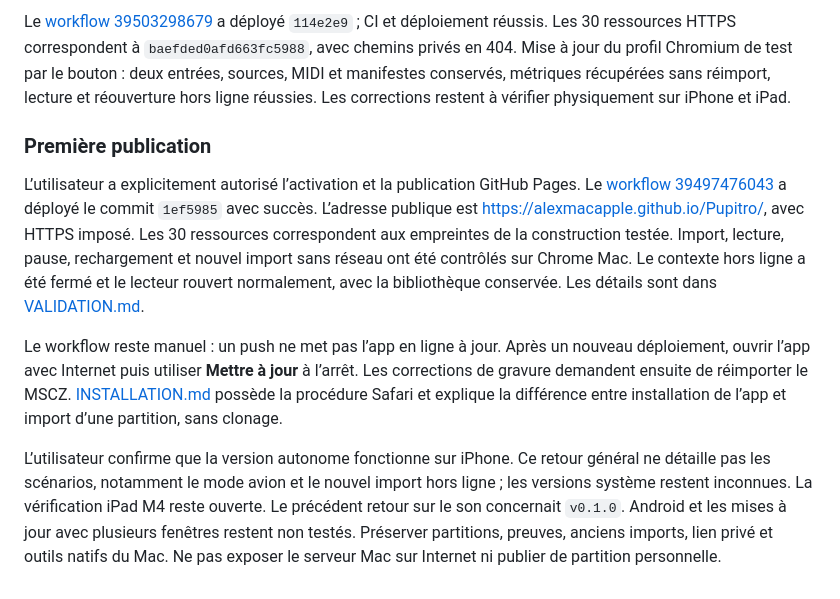
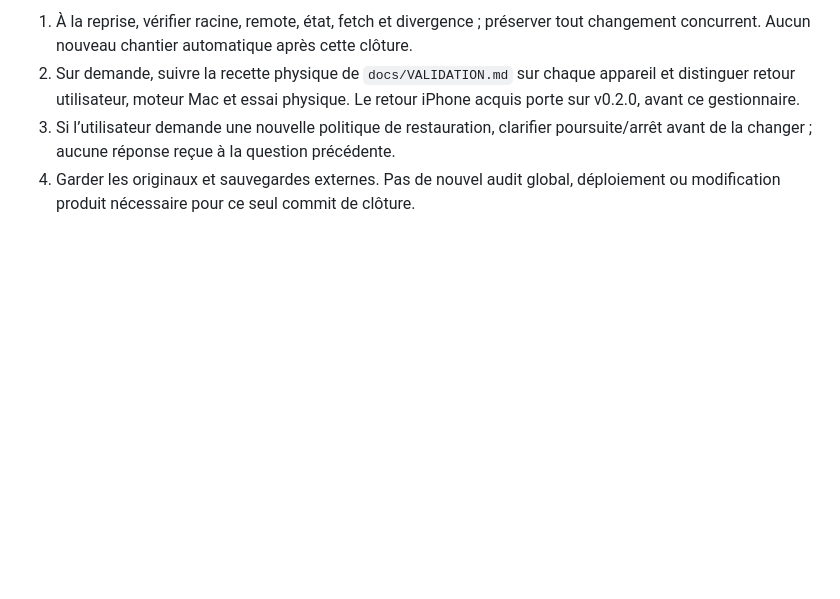
Before and after one commit to Alexmacapple/Pupitro, a Markdown page: .claude/session-context.md, the part around one of its changes. Drawn GitHub-style; blank space fills up the shorter version.

```diff
--- a/.claude/session-context.md
+++ b/.claude/session-context.md
@@ -149,33 +72,4 @@ pour recalculer les pages et bénéficier de la correction du barré.
-Le
-[workflow 39503298679](https://github.com/Alexmacapple/Pupitro/actions/runs/39503298679)
-a déployé `114e2e9` ; CI et déploiement réussis. Les 30 ressources HTTPS correspondent
-à `baefded0afd663fc5988`, avec chemins privés en 404. Mise à jour du profil Chromium
-de test par le bouton : deux entrées, sources, MIDI et manifestes conservés,
-métriques récupérées sans réimport, lecture et réouverture hors ligne réussies.
-Les corrections restent à vérifier physiquement sur iPhone et iPad.
-
-### Première publication
-
-L’utilisateur a explicitement autorisé l’activation et la publication GitHub Pages.
-Le [workflow 39497476043](https://github.com/Alexmacapple/Pupitro/actions/runs/39497476043)
-a déployé le commit `1ef5985` avec succès. L’adresse publique est
-[https://alexmacapple.github.io/Pupitro/](https://alexmacapple.github.io/Pupitro/),
-avec HTTPS imposé. Les 30 ressources correspondent aux empreintes de la construction
-testée. Import, lecture, pause, rechargement et nouvel import sans réseau ont été
-contrôlés sur Chrome Mac. Le contexte hors ligne a été fermé et le lecteur rouvert
-normalement, avec la bibliothèque conservée. Les détails sont dans
-[VALIDATION.md](../docs/VALIDATION.md).
-
-Le workflow reste manuel : un push ne met pas l’app en ligne à jour. Après un
-nouveau déploiement, ouvrir l’app avec Internet puis utiliser **Mettre à jour**
-à l’arrêt. Les corrections de gravure demandent ensuite de réimporter le MSCZ.
-[INSTALLATION.md](../docs/INSTALLATION.md) possède la procédure Safari et explique
-la différence entre installation de l’app et import d’une partition, sans clonage.
-
-L’utilisateur confirme que la version autonome fonctionne sur iPhone. Ce retour
-général ne détaille pas les scénarios, notamment le mode avion et le nouvel import
-hors ligne ; les versions système restent inconnues. La vérification iPad M4 reste
-ouverte. Le précédent retour sur le son concernait `v0.1.0`. Android et les mises
-à jour avec plusieurs fenêtres restent non testés.
-Préserver partitions, preuves, anciens imports, lien privé et outils natifs du Mac.
-Ne pas exposer le serveur Mac sur Internet ni publier de partition personnelle.
+1. À la reprise, vérifier racine, remote, état, fetch et divergence ; préserver tout changement concurrent. Aucun nouveau chantier automatique après cette clôture.
+2. Sur demande, suivre la recette physique de `docs/VALIDATION.md` sur chaque appareil et distinguer retour utilisateur, moteur Mac et essai physique. Le retour iPhone acquis porte sur v0.2.0, avant ce gestionnaire.
+3. Si l’utilisateur demande une nouvelle politique de restauration, clarifier poursuite/arrêt avant de la changer ; aucune réponse reçue à la question précédente.
+4. Garder les originaux et sauvegardes externes. Pas de nouvel audit global, déploiement ou modification produit nécessaire pour ce seul commit de clôture.
```
Also changed, not shown: other parts of .claude/session-context.md (+54 -131 lines).
